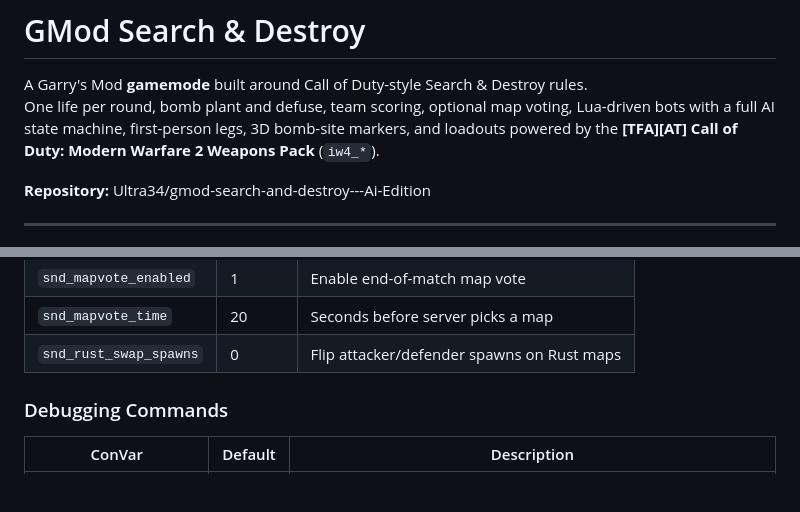
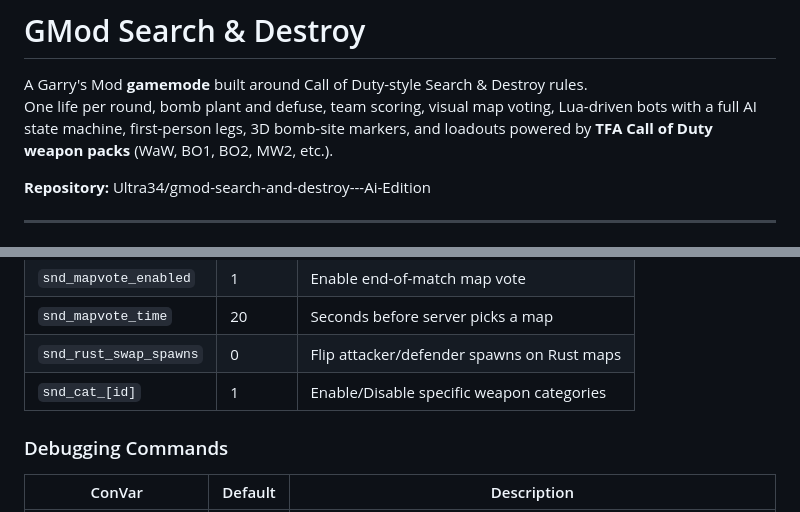
Before and after one commit to Ultra34/gmod-search-and-destroy---Ai-Edition, a Markdown page: README.md, 2 parts joined by grey strips. Drawn GitHub-style; blank space fills up the shorter version.

```diff
--- a/README.md
+++ b/README.md
@@ -3,7 +3,7 @@
 # GMod Search & Destroy
 
 A Garry's Mod **gamemode** built around Call of Duty-style Search & Destroy rules.
-One life per round, bomb plant and defuse, team scoring, optional map voting, Lua-driven bots with a full AI state machine, first-person legs, 3D bomb-site markers, and loadouts powered by the **[TFA][AT] Call of Duty: Modern Warfare 2 Weapons Pack** (`iw4_*`).
+One life per round, bomb plant and defuse, team scoring, visual map voting, Lua-driven bots with a full AI state machine, first-person legs, 3D bomb-site markers, and loadouts powered by **TFA Call of Duty weapon packs** (WaW, BO1, BO2, MW2, etc.).
 
 **Repository:** Ultra34/gmod-search-and-destroy---Ai-Edition
 
@@ -260,6 +260,7 @@ Bots cannot see through walls — they use a last-known-position system and only
 | `snd_mapvote_enabled` | 1 | Enable end-of-match map vote |
 | `snd_mapvote_time` | 20 | Seconds before server picks a map |
 | `snd_rust_swap_spawns` | 0 | Flip attacker/defender spawns on Rust maps |
+| `snd_cat_[id]` | 1 | Enable/Disable specific weapon categories |
 
 ### Debugging Commands
 
```
